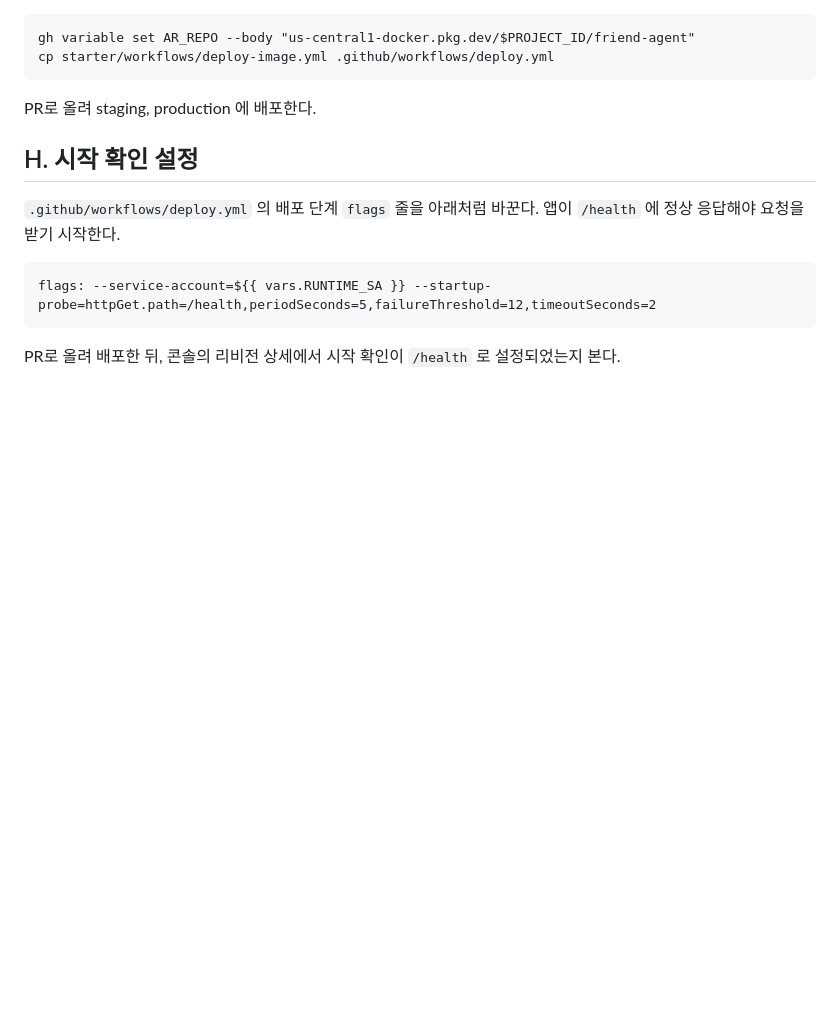
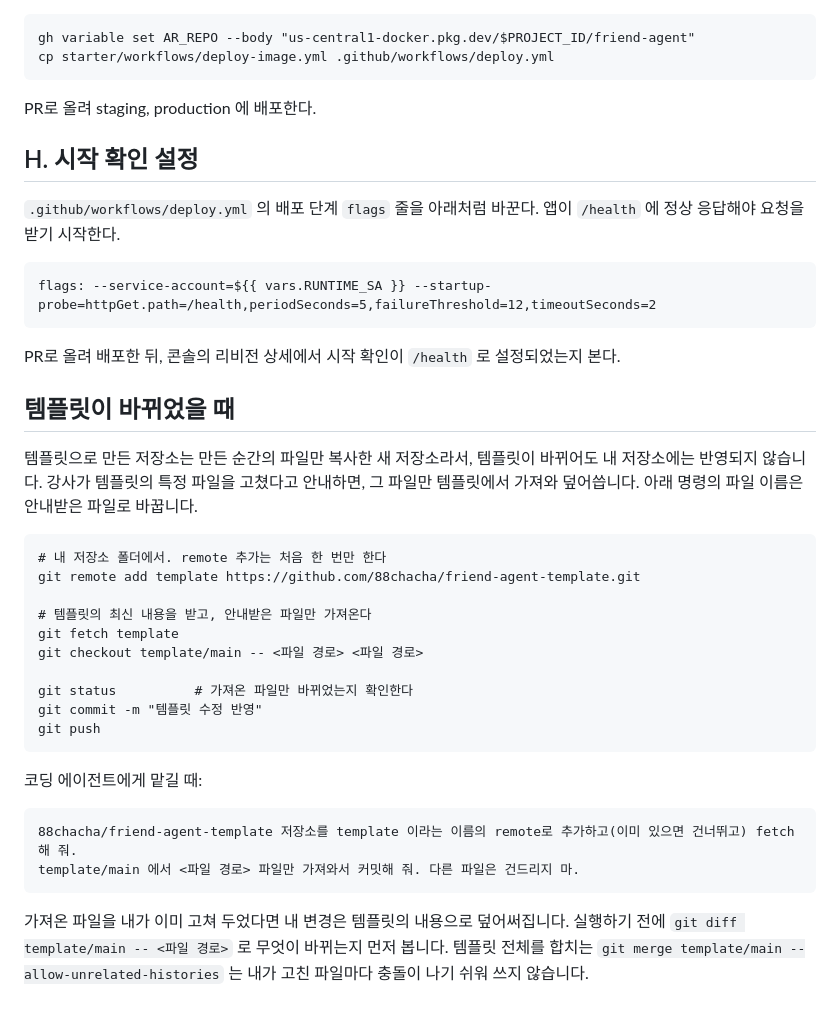
Before and after one commit to 88chacha/friend-agent-template, a Markdown page: docs/start-states.md, the part around the change. Drawn GitHub-style; blank space fills up the shorter version.

Commit message:
start-states: 템플릿이 바뀌었을 때 파일만 가져오는 방법
Co-Authored-By: Claude Opus 5.5 <noreply@anthropic.com>

````diff
--- a/docs/start-states.md
+++ b/docs/start-states.md
@@ -110,3 +110,29 @@ flags: --service-account=${{ vars.RUNTIME_SA }} --startup-probe=httpGet.path=/he
 ```
 
 PR로 올려 배포한 뒤, 콘솔의 리비전 상세에서 시작 확인이 `/health` 로 설정되었는지 본다.
+
+## 템플릿이 바뀌었을 때
+
+템플릿으로 만든 저장소는 만든 순간의 파일만 복사한 새 저장소라서, 템플릿이 바뀌어도 내 저장소에는 반영되지 않습니다. 강사가 템플릿의 특정 파일을 고쳤다고 안내하면, 그 파일만 템플릿에서 가져와 덮어씁니다. 아래 명령의 파일 이름은 안내받은 파일로 바꿉니다.
+
+```text
+# 내 저장소 폴더에서. remote 추가는 처음 한 번만 한다
+git remote add template https://github.com/88chacha/friend-agent-template.git
+
+# 템플릿의 최신 내용을 받고, 안내받은 파일만 가져온다
+git fetch template
+git checkout template/main -- <파일 경로> <파일 경로>
+
+git status          # 가져온 파일만 바뀌었는지 확인한다
+git commit -m "템플릿 수정 반영"
+git push
+```
+
+코딩 에이전트에게 맡길 때:
+
+```text
+88chacha/friend-agent-template 저장소를 template 이라는 이름의 remote로 추가하고(이미 있으면 건너뛰고) fetch 해 줘.
+template/main 에서 <파일 경로> 파일만 가져와서 커밋해 줘. 다른 파일은 건드리지 마.
+```
+
+가져온 파일을 내가 이미 고쳐 두었다면 내 변경은 템플릿의 내용으로 덮어써집니다. 실행하기 전에 `git diff template/main -- <파일 경로>` 로 무엇이 바뀌는지 먼저 봅니다. 템플릿 전체를 합치는 `git merge template/main --allow-unrelated-histories` 는 내가 고친 파일마다 충돌이 나기 쉬워 쓰지 않습니다.
````
